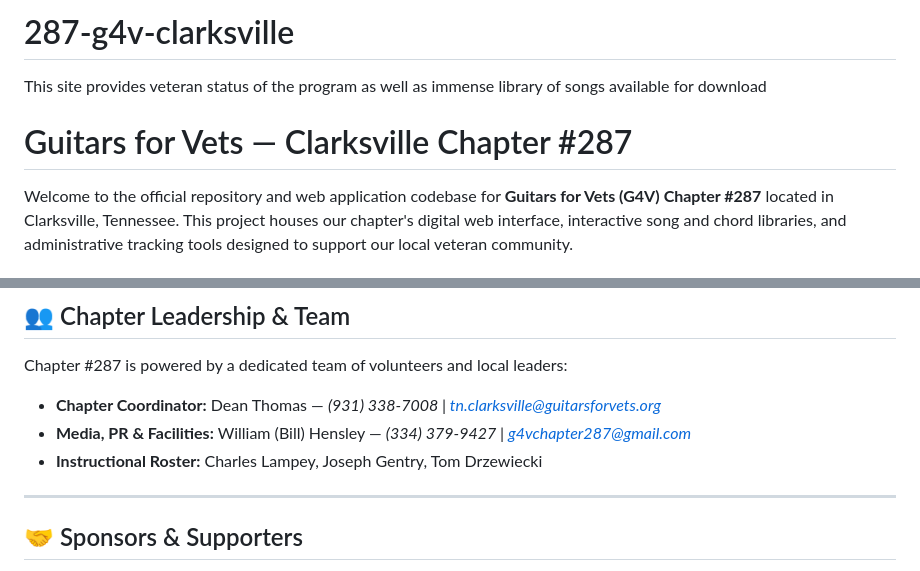
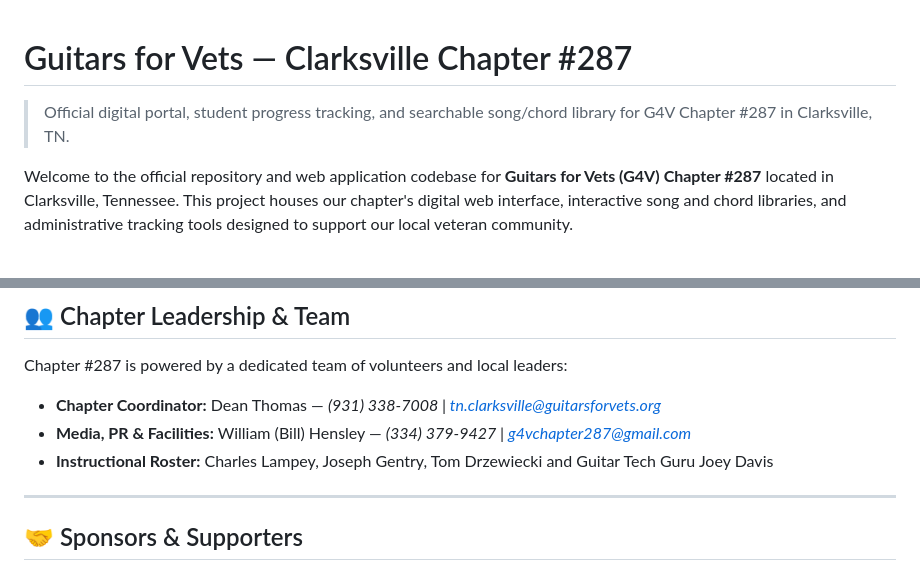
Before and after one commit to g4v-clarksville/287-g4v-clarksville, a Markdown page: README.md, 2 parts joined by grey strips. Rendered like a GitHub page.

Commit message:
Revise README with chapter details and roster update
Updated the README to reflect the correct chapter name and added a new member to the instructional roster.

```diff
--- a/README.md
+++ b/README.md
@@ -1,6 +1,6 @@
-# 287-g4v-clarksville
-This site provides veteran status of the program as well as immense library of songs available for download
 # Guitars for Vets — Clarksville Chapter #287
+
+> Official digital portal, student progress tracking, and searchable song/chord library for G4V Chapter #287 in Clarksville, TN.
 
 Welcome to the official repository and web application codebase for **Guitars for Vets (G4V) Chapter #287** located in Clarksville, Tennessee. This project houses our chapter's digital web interface, interactive song and chord libraries, and administrative tracking tools designed to support our local veteran community.
 
@@ -18,7 +18,7 @@ Chapter #287 is powered by a dedicated team of volunteers and local leaders:
 
 * **Chapter Coordinator:** Dean Thomas — *(931) 338-7008 | tn.clarksville@guitarsforvets.org*
 * **Media, PR & Facilities:** William (Bill) Hensley — *(334) 379-9427 | g4vchapter287@gmail.com*
-* **Instructional Roster:** Charles Lampey, Joseph Gentry, Tom Drzewiecki
+* **Instructional Roster:** Charles Lampey, Joseph Gentry, Tom Drzewiecki and Guitar Tech Guru Joey Davis
 
 ---
 
```
